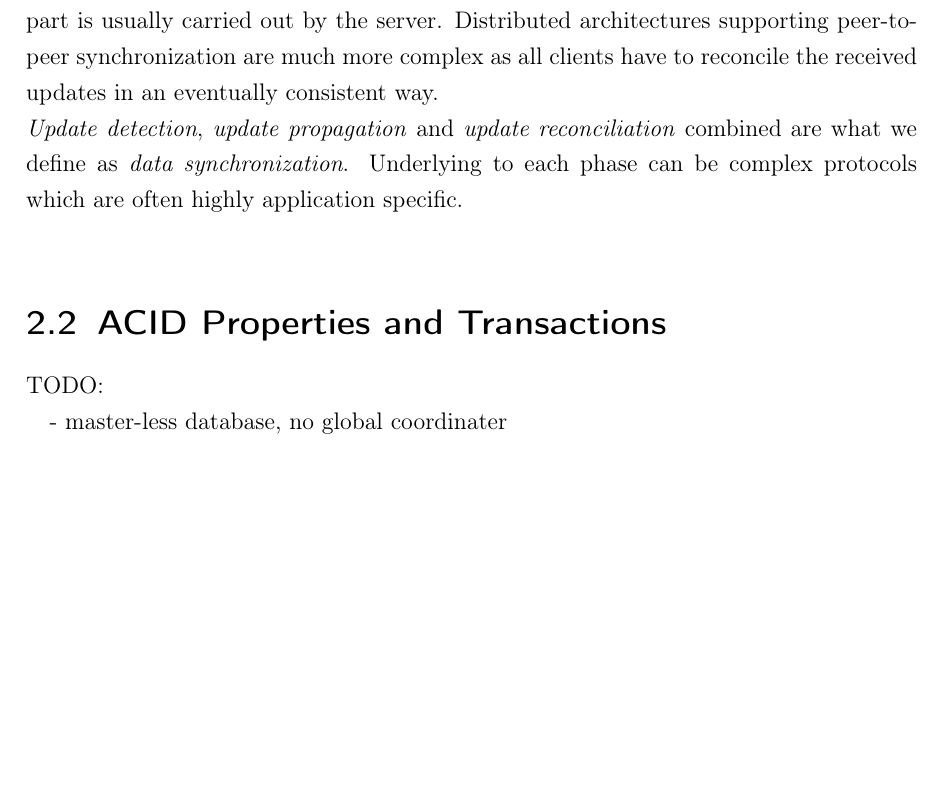
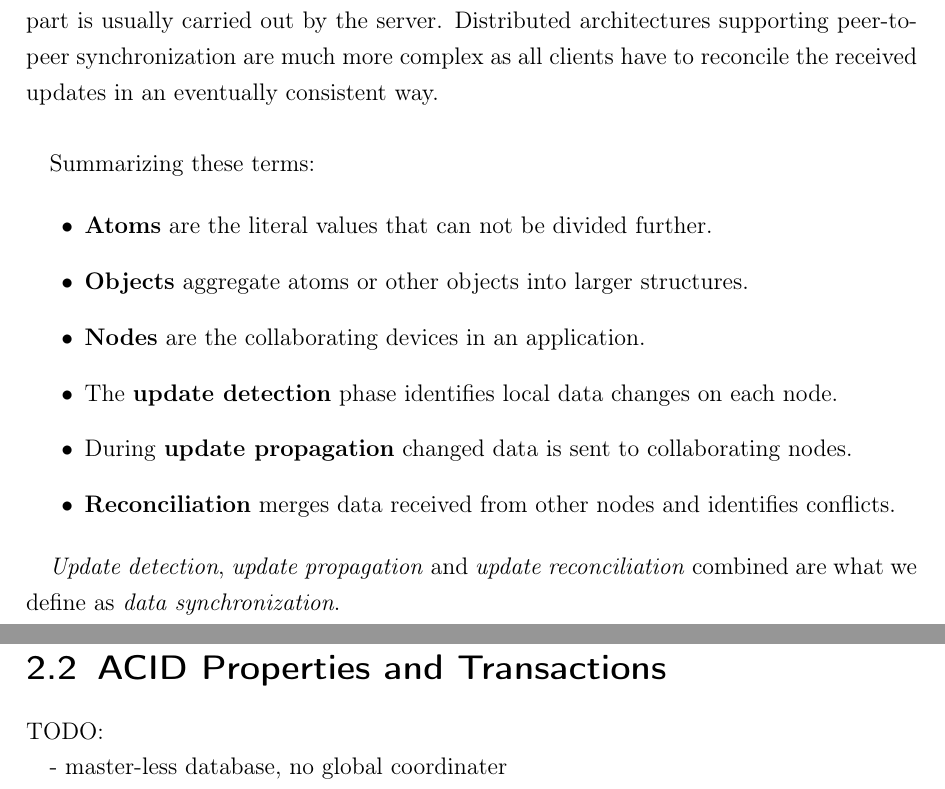
Before and after one commit to mirkokiefer/syncing-thesis, a LaTeX thesis (latex/bsc-thesis.tex, which reads latex/background.tex): part of page 12 of 38 before the commit and two parts of pages 12 and 13 of 38 after it, the two joined at a grey line, cut so that both start at the same text, the shorter picture padded with empty space. Compiled offline with pdfLaTeX.

Commit message:
add summary

```diff
--- a/latex/background.tex
+++ b/latex/background.tex
@@ -41,8 +41,19 @@ In a final phase the received data has to be \emph{reconceiled} with the local d
 Updates have to be merged and conflicts are identified.
 In a centralized scenario this part is usually carried out by the server.
 Distributed architectures supporting peer-to-peer synchronization are much more complex as all clients have to reconcile the received updates in an eventually consistent way.\\
+
+Summarizing these terms:
+
+\begin{itemize}
+\item \textbf{Atoms} are the literal values that can not be divided further.
+\item \textbf{Objects} aggregate atoms or other objects into larger structures.
+\item \textbf{Nodes} are the collaborating devices in an application.
+\item The \textbf{update detection} phase identifies local data changes on each node.
+\item During \textbf{update propagation} changed data is sent to collaborating nodes.
+\item \textbf{Reconciliation} merges data received from other nodes and identifies conflicts.
+\end{itemize}
+
 \emph{Update detection}, \emph{update propagation} and \emph{update reconciliation} combined are what we define as \emph{data synchronization}.
-Underlying to each phase can be complex protocols which are often highly application specific.\\
 
 \section{ACID Properties and Transactions}
 
```
Also changed, not shown: thesis.pdf.
